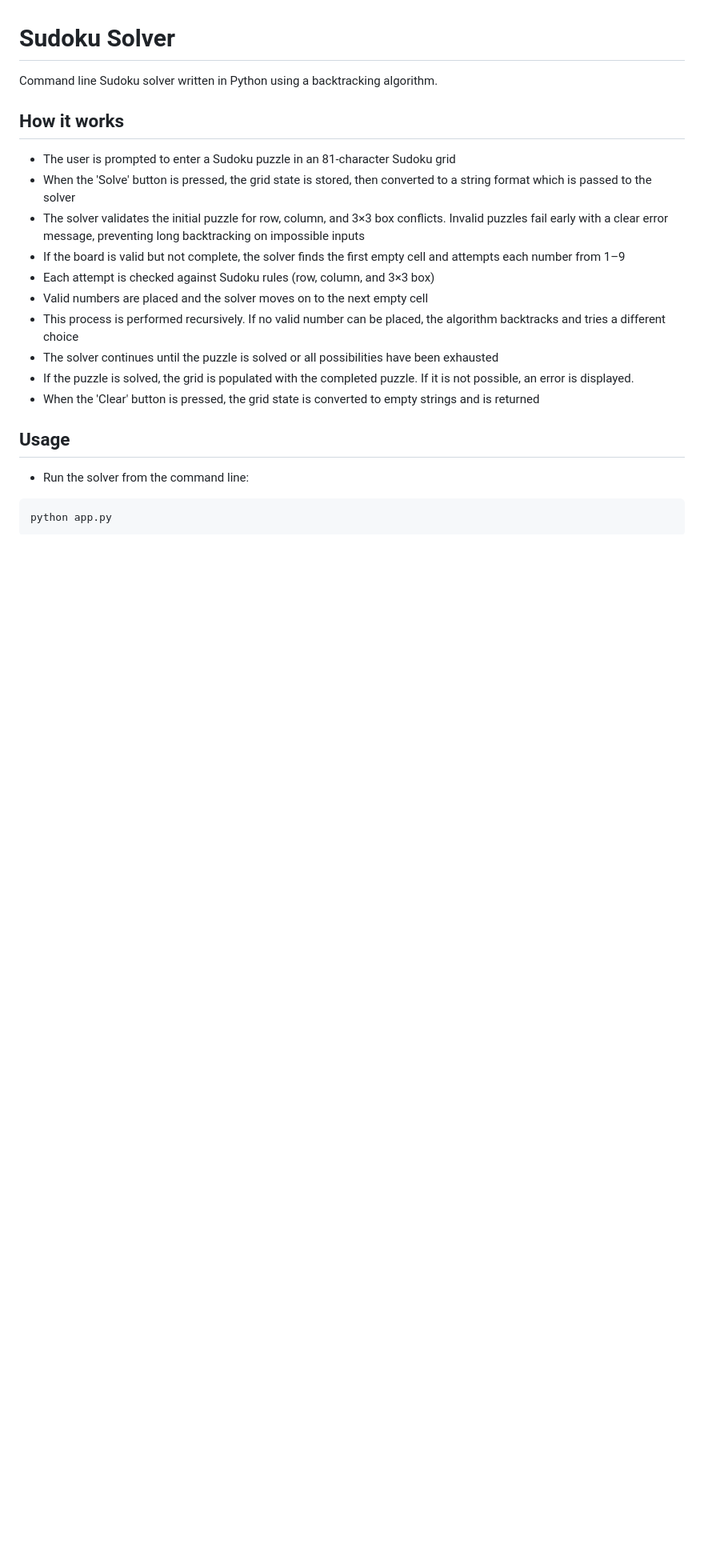
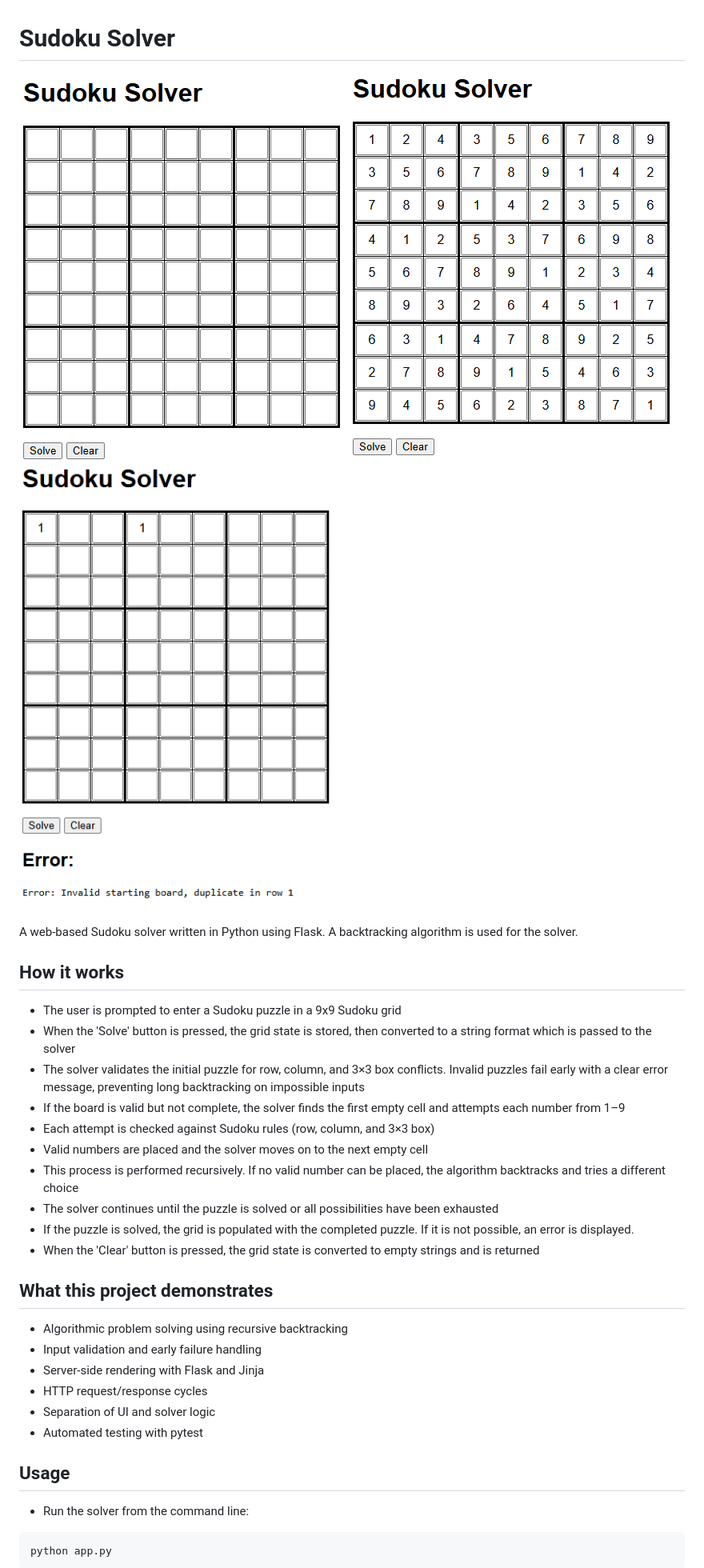
Before and after one commit to Max-Hardcastle/sudoku-solver, a Markdown page: README.md, the part around the change printed below. Shown: that part at 80% size. Rendered like a GitHub page; pictures changed too: empty_grid.png (added), error_message_example.png (added), solved_grid.png (added); blank space fills up the shorter version.

Commit message:
Add screenshots and improve README

```diff
--- a/README.md
+++ b/README.md
@@ -1,9 +1,13 @@
 # Sudoku Solver
 
-Command line Sudoku solver written in Python using a backtracking algorithm.
+![Sudoku Solver - blank](empty_grid.png)
+![Sudoku Solver - solved](solved_grid.png)
+![Sudoku Solver - solved](error_message_example.png)
+
+A web-based Sudoku solver written in Python using Flask. A backtracking algorithm is used for the solver.
 
 ## How it works
-- The user is prompted to enter a Sudoku puzzle in an 81-character Sudoku grid
+- The user is prompted to enter a Sudoku puzzle in a 9x9 Sudoku grid
 - When the 'Solve' button is pressed, the grid state is stored, then converted to a string format which is passed to the solver
 - The solver validates the initial puzzle for row, column, and 3×3 box conflicts. Invalid puzzles fail early with a clear error message, preventing long backtracking on impossible inputs
 - If the board is valid but not complete, the solver finds the first empty cell and attempts each number from 1–9
@@ -13,6 +17,14 @@ Command line Sudoku solver written in Python using a backtracking algorithm.
 - The solver continues until the puzzle is solved or all possibilities have been exhausted
 - If the puzzle is solved, the grid is populated with the completed puzzle. If it is not possible, an error is displayed.
 - When the 'Clear' button is pressed, the grid state is converted to empty strings and is returned
+
+## What this project demonstrates
+- Algorithmic problem solving using recursive backtracking
+- Input validation and early failure handling
+- Server-side rendering with Flask and Jinja
+- HTTP request/response cycles
+- Separation of UI and solver logic
+- Automated testing with pytest
 
 ## Usage
 - Run the solver from the command line:
```
Also changed, not shown: other parts of README.md (+2 -1 lines).
